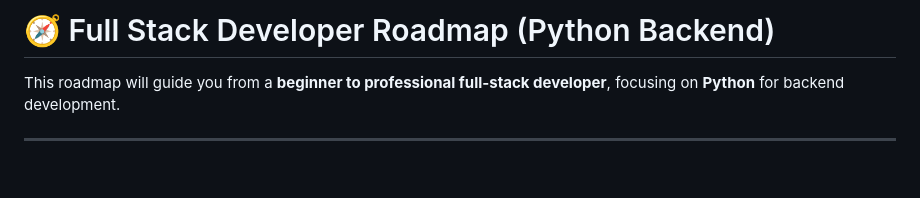
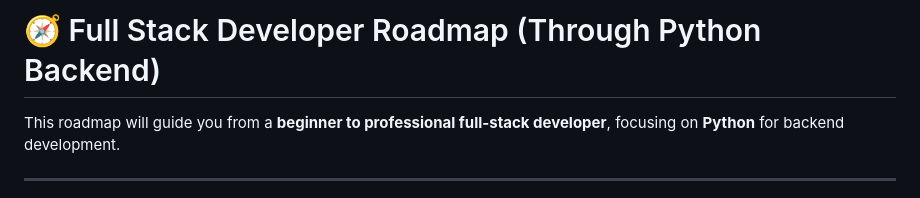
Before and after one commit to itskashfur/FullStack, a Markdown page: README.md, the part around one of its changes. GitHub-like rendering; blank space fills up the shorter version.

Commit message:
Revise README title and author information
Updated the title and author link in the README.

```diff
--- a/README.md
+++ b/README.md
@@ -1,4 +1,4 @@
-# 🧭 Full Stack Developer Roadmap (Python Backend)
+# 🧭 Full Stack Developer Roadmap (Through Python Backend)
 
 This roadmap will guide you from a **beginner to professional full-stack developer**, focusing on **Python** for backend development.
 
```
Also changed, not shown: other parts of README.md (+1 -1 lines).
